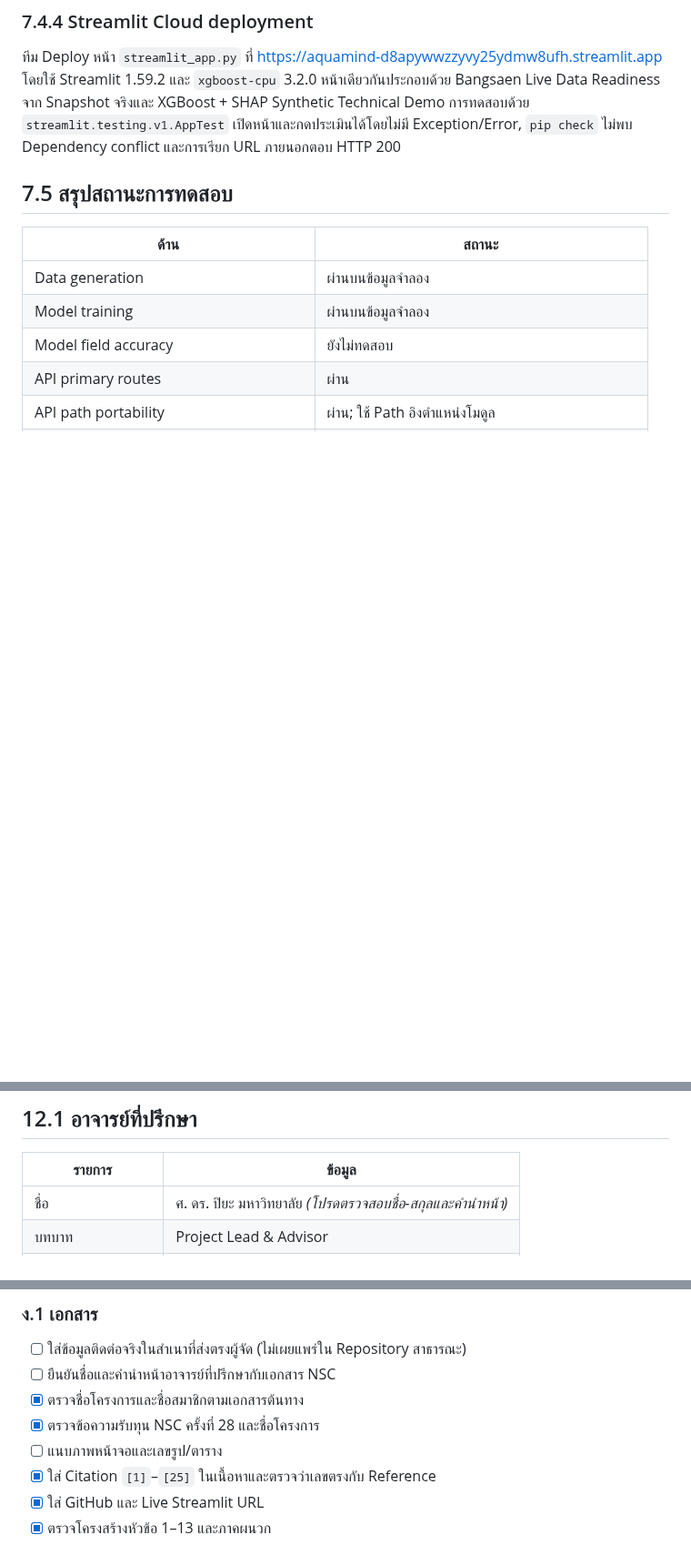
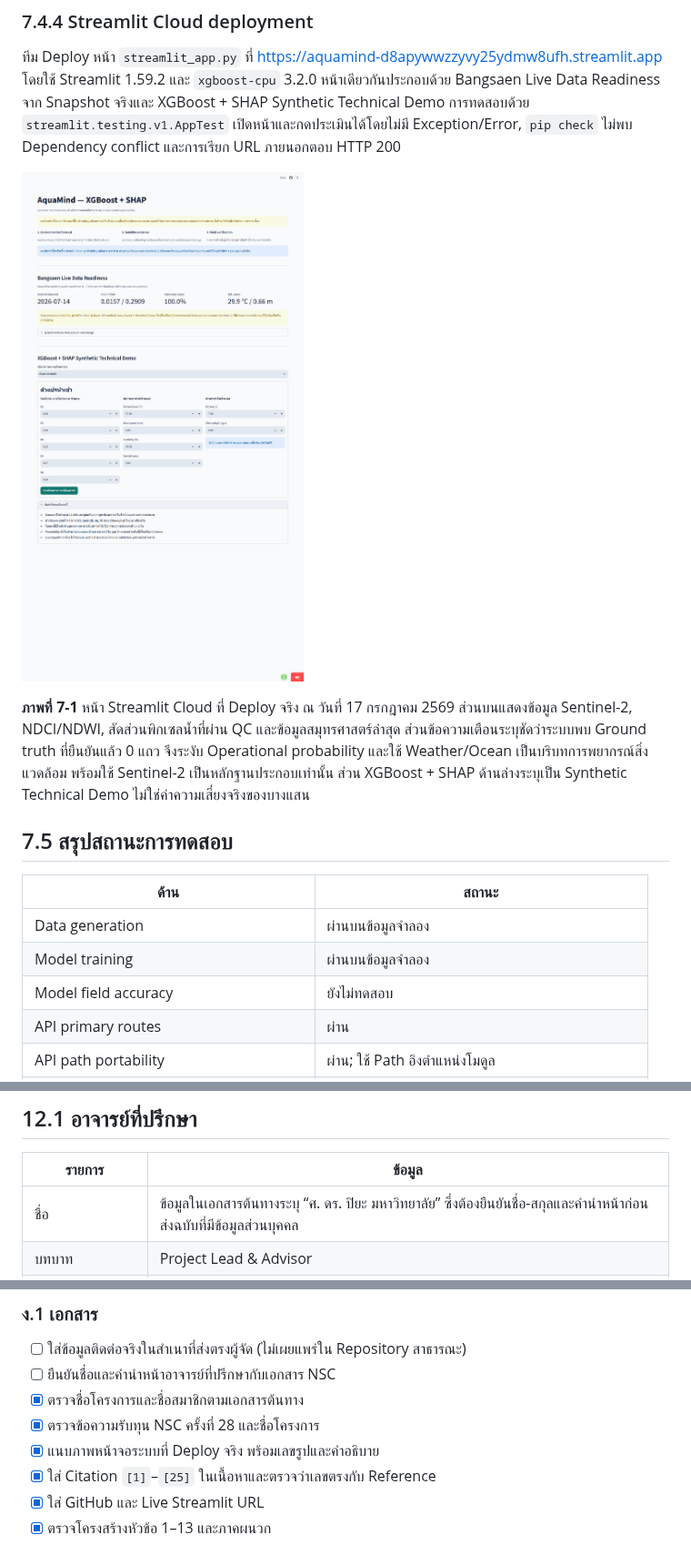
Before and after one commit to suriyen-creator/aqua_mind, a Markdown page: AquaMind_Final_ReportV2.md, 3 parts joined by grey strips. Shown at 91% size. GitHub-like rendering; pictures changed too: docs/images/streamlit_live_readiness.png (added); blank space fills up the shorter version.

Commit message:
Add deployed demo evidence to final report

```diff
--- a/AquaMind_Final_ReportV2.md
+++ b/AquaMind_Final_ReportV2.md
@@ -899,6 +899,10 @@ Dashboard เรียก FastAPI ผ่าน Next.js proxy `/backend-api` ร
 ### 7.4.4 Streamlit Cloud deployment
 
 ทีม Deploy หน้า `streamlit_app.py` ที่ https://aquamind-d8apywwzzyvy25ydmw8ufh.streamlit.app โดยใช้ Streamlit 1.59.2 และ `xgboost-cpu` 3.2.0 หน้าเดียวกันประกอบด้วย Bangsaen Live Data Readiness จาก Snapshot จริงและ XGBoost + SHAP Synthetic Technical Demo การทดสอบด้วย `streamlit.testing.v1.AppTest` เปิดหน้าและกดประเมินได้โดยไม่มี Exception/Error, `pip check` ไม่พบ Dependency conflict และการเรียก URL ภายนอกตอบ HTTP 200
+
+![ภาพที่ 7-1 หน้า Streamlit Cloud ที่ Deploy จริง แสดง Bangsaen Live Data Readiness และ XGBoost + SHAP Synthetic Technical Demo](docs/images/streamlit_live_readiness.png)
+
+**ภาพที่ 7-1** หน้า Streamlit Cloud ที่ Deploy จริง ณ วันที่ 17 กรกฎาคม 2569 ส่วนบนแสดงข้อมูล Sentinel-2, NDCI/NDWI, สัดส่วนพิกเซลน้ำที่ผ่าน QC และข้อมูลสมุทรศาสตร์ล่าสุด ส่วนข้อความเตือนระบุชัดว่าระบบพบ Ground truth ที่ยืนยันแล้ว 0 แถว จึงระงับ Operational probability และใช้ Weather/Ocean เป็นบริบทการพยากรณ์สิ่งแวดล้อม พร้อมใช้ Sentinel-2 เป็นหลักฐานประกอบเท่านั้น ส่วน XGBoost + SHAP ด้านล่างระบุเป็น Synthetic Technical Demo ไม่ใช่ค่าความเสี่ยงจริงของบางแสน
 
 ## 7.5 สรุปสถานะการทดสอบ
 
@@ -1224,7 +1228,7 @@ MVP ปัจจุบันพิสูจน์เส้นทางข้อ
 
 | รายการ | ข้อมูล |
 |---|---|
-| ชื่อ | ศ. ดร. ปิยะ มหาวิทยาลัย *(โปรดตรวจสอบชื่อ-สกุลและคำนำหน้า)* |
+| ชื่อ | ข้อมูลในเอกสารต้นทางระบุ “ศ. ดร. ปิยะ มหาวิทยาลัย” ซึ่งต้องยืนยันชื่อ-สกุลและคำนำหน้าก่อนส่งฉบับที่มีข้อมูลส่วนบุคคล |
 | บทบาท | Project Lead & Advisor |
 | สถานศึกษา/หน่วยงาน | ไม่ปรากฏในเอกสารต้นทาง — ต้องยืนยันในฉบับยื่นผู้จัด |
 | ที่อยู่ไปรษณีย์ | ไม่เปิดเผยในฉบับสาธารณะ |
@@ -1539,7 +1543,7 @@ MVP เปิด CORS กว้างและไม่มี Authentication ห
 - [ ] ยืนยันชื่อและคำนำหน้าอาจารย์ที่ปรึกษากับเอกสาร NSC
 - [x] ตรวจชื่อโครงการและชื่อสมาชิกตามเอกสารต้นทาง
 - [x] ตรวจข้อความรับทุน NSC ครั้งที่ 28 และชื่อโครงการ
-- [ ] แนบภาพหน้าจอและเลขรูป/ตาราง
+- [x] แนบภาพหน้าจอระบบที่ Deploy จริง พร้อมเลขรูปและคำอธิบาย
 - [x] ใส่ Citation `[1]`–`[25]` ในเนื้อหาและตรวจว่าเลขตรงกับ Reference
 - [x] ใส่ GitHub และ Live Streamlit URL
 - [x] ตรวจโครงสร้างหัวข้อ 1–13 และภาคผนวก
```
Also changed, not shown: AquaMind_3Hour_Submission_Plan.md (+11 -0 lines).
